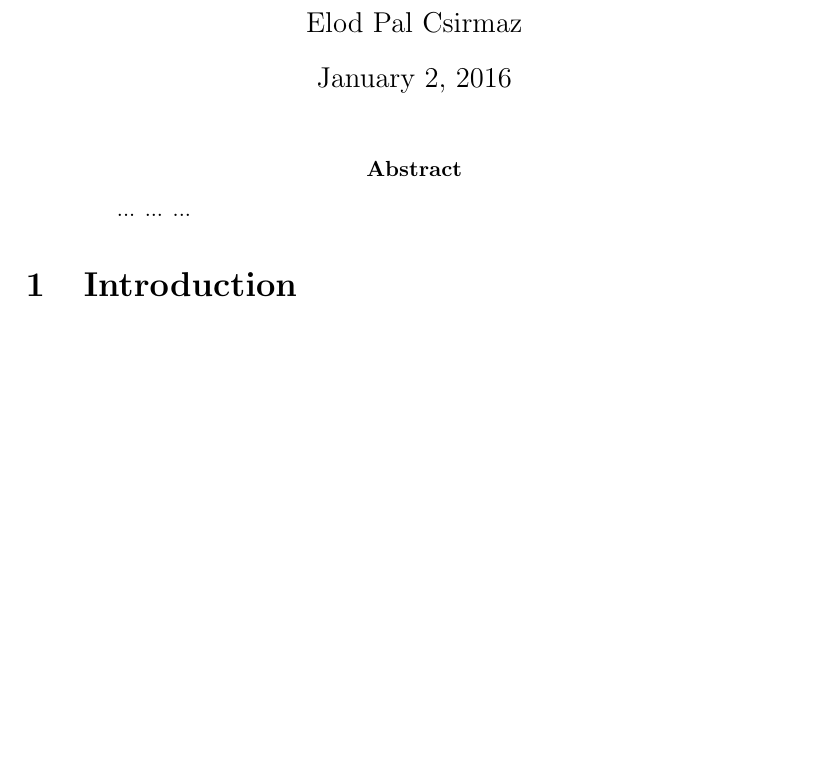
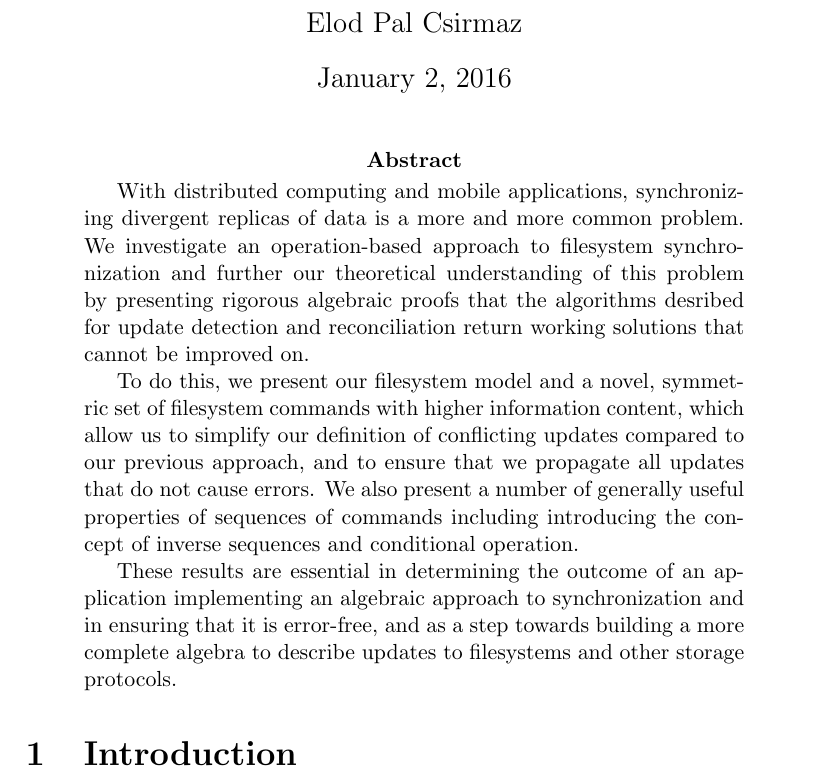
Before and after one commit to csirmaz/AlgebraicSyncPaper, a LaTeX paper (2015/paper.tex, which reads 2015/abstract.tex): part of page 1 of 33 before the commit and part of page 1 of 34 after it, cut so that both start at the same text, the shorter picture padded with empty space. Compiled offline with pdfLaTeX.

Commit message:
Added abstract

```diff
--- /dev/null
+++ b/2015/abstract.tex
@@ -0,0 +1,24 @@
+
+With distributed computing and mobile applications,
+synchronizing divergent replicas of data is a more and more common problem.
+We investigate an operation-based approach to filesystem synchronization
+and further our theoretical understanding of this problem
+by presenting rigorous algebraic proofs that the algorithms desribed for
+update detection and reconciliation return working solutions
+that cannot be improved on.
+
+To do this, we present our filesystem model
+and a novel, symmetric set of filesystem commands
+with higher information content,
+which allow us to simplify our definition of conflicting updates
+compared to our previous approach,
+and to ensure that we propagate all updates that do not cause errors.
+We also present a number of generally useful properties of sequences of commands
+including introducing the concept of inverse sequences and conditional operation.
+
+These results are essential in
+determining the outcome of an
+application implementing an algebraic approach to synchronization
+and in ensuring that it is error-free,
+and as a step towards building a more complete algebra
+to describe updates to filesystems and other storage protocols.
--- a/2015/paper.tex
+++ b/2015/paper.tex
@@ -18,8 +18,9 @@
 \begin{document}
 \maketitle
 \begin{abstract}
-% TODO
-... ... ...
+
+\input{abstract}
+
 \end{abstract}
 
 
```
